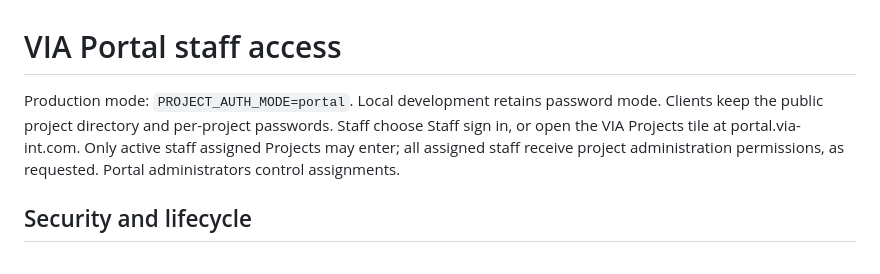
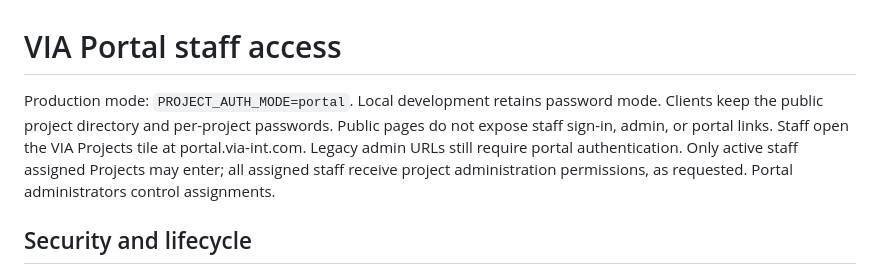
Before and after one commit to aimodels-prog/via_projects, a Markdown page: PORTAL-SSO.md, the part around the change. Drawn GitHub-style.

Commit message:
Document portal-only staff entry

```diff
--- a/PORTAL-SSO.md
+++ b/PORTAL-SSO.md
@@ -1,8 +1,9 @@
 # VIA Portal staff access
 
 Production mode: `PROJECT_AUTH_MODE=portal`. Local development retains password mode.
-Clients keep the public project directory and per-project passwords. Staff choose
-Staff sign in, or open the VIA Projects tile at portal.via-int.com. Only active
+Clients keep the public project directory and per-project passwords. Public pages
+do not expose staff sign-in, admin, or portal links. Staff open the VIA Projects
+tile at portal.via-int.com. Legacy admin URLs still require portal authentication. Only active
 staff assigned Projects may enter; all assigned staff receive project administration
 permissions, as requested. Portal administrators control assignments.
 
```
